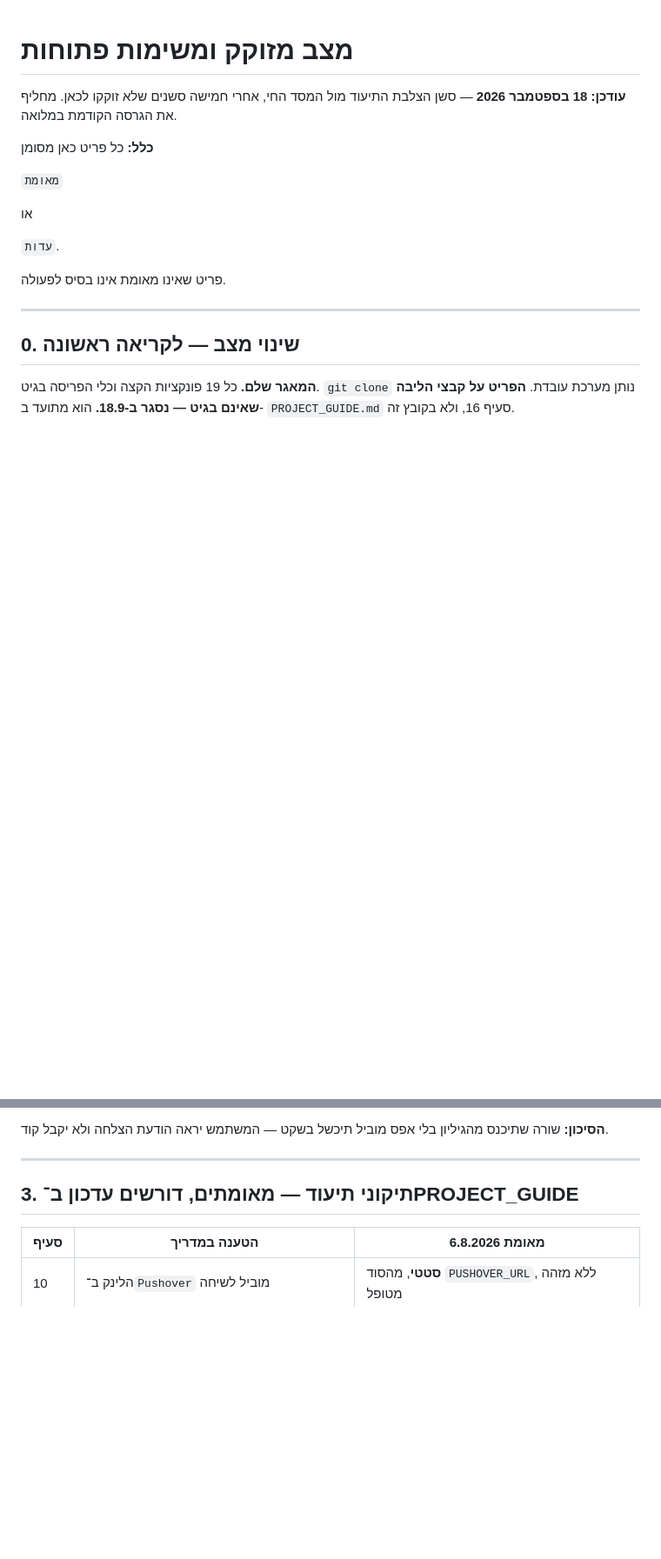
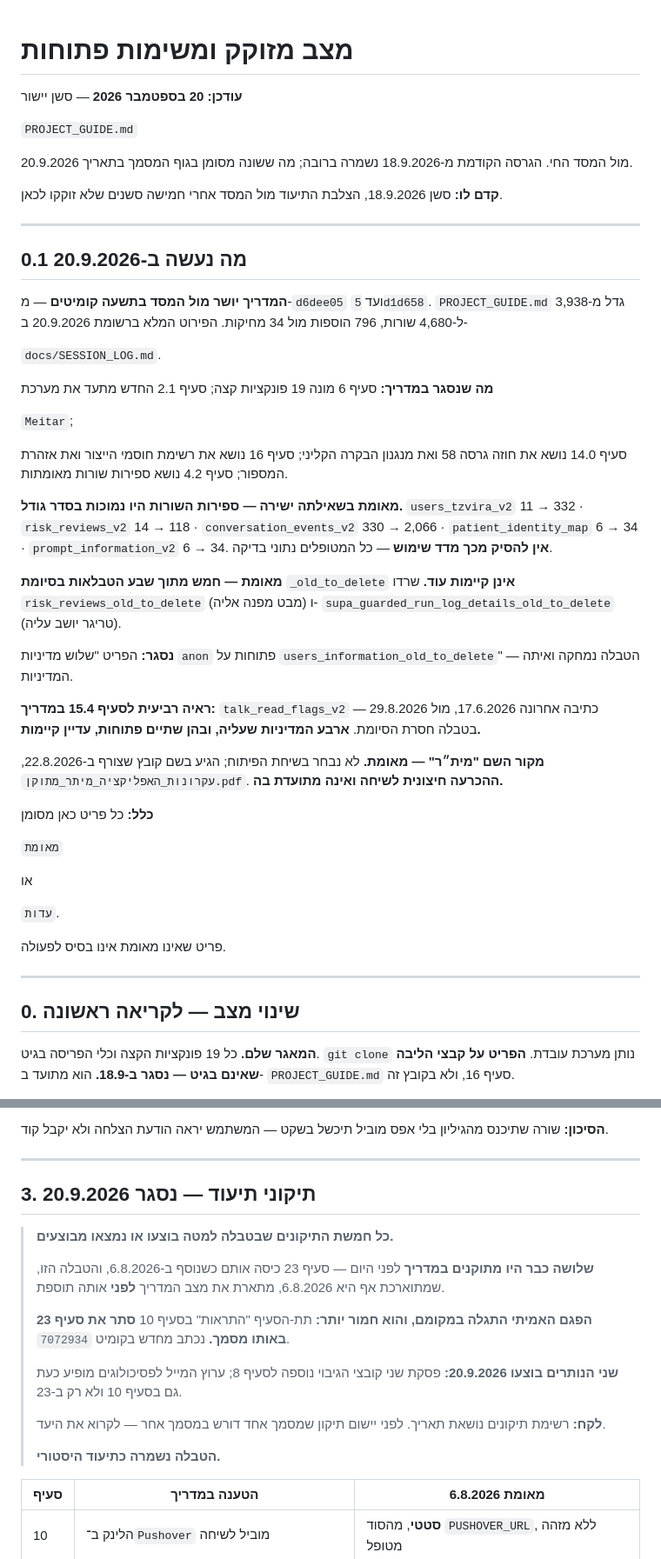
Before and after one commit to yaki-tamir-levy/landbot-runner, a Markdown page: docs/SESSION_HANDOFF.md, 2 parts joined by grey strips. Shown at 87% size. GitHub-like rendering; blank space fills up the shorter version.

Commit message:
SESSION_HANDOFF: 20.9.2026 status block, close section 3

```diff
--- a/docs/SESSION_HANDOFF.md
+++ b/docs/SESSION_HANDOFF.md
@@ -1,6 +1,53 @@
 # מצב מזוקק ומשימות פתוחות
 
-**עודכן: 18 בספטמבר 2026** — סשן הצלבת התיעוד מול המסד החי, אחרי חמישה סשנים שלא זוקקו לכאן. מחליף את הגרסה הקודמת במלואה.
+**עודכן: 20 בספטמבר 2026** — סשן יישור
+
+`PROJECT_GUIDE.md`
+
+מול המסד החי. הגרסה הקודמת מ-18.9.2026 נשמרה ברובה; מה ששונה מסומן בגוף
+המסמך בתאריך 20.9.2026.
+
+**קדם לו:** סשן 18.9.2026, הצלבת התיעוד מול המסד אחרי חמישה סשנים שלא
+זוקקו לכאן.
+
+---
+
+## 0.1 מה נעשה ב-20.9.2026
+
+**המדריך יושר מול המסד בתשעה קומיטים** — מ-`d6dee05` ועד `5d1d658`.
+`PROJECT_GUIDE.md` גדל מ-3,938 ל-4,680 שורות, 796 הוספות מול 34 מחיקות.
+הפירוט המלא ברשומת 20.9.2026 ב-
+
+`docs/SESSION_LOG.md`.
+
+**מה שנסגר במדריך:** סעיף 6 מונה 19 פונקציות קצה; סעיף 2.1 החדש מתעד את
+מערכת
+
+`Meitar`;
+
+סעיף 14.0 נושא את חוזה גרסה 58 ואת מנגנון הבקרה הקליני; סעיף 16 נושא את
+רשימת חוסמי הייצור ואת אזהרת המספור; סעיף 4.2 נושא ספירות שורות מאומתות.
+
+**מאומת בשאילתה ישירה — ספירות השורות היו נמוכות בסדר גודל.**
+`users_tzvira_v2` 11 → 332 · `risk_reviews_v2` 14 → 118 ·
+`conversation_events_v2` 330 → 2,066 · `patient_identity_map` 6 → 34 ·
+`prompt_information_v2` 6 → 34. **אין להסיק מכך מדד שימוש** — כל
+המטופלים נתוני בדיקה.
+
+**מאומת — חמש מתוך שבע הטבלאות בסיומת** `_old_to_delete` **אינן קיימות
+עוד.** שרדו `risk_reviews_old_to_delete` (מבט מפנה אליה) ו-
+`supa_guarded_run_log_details_old_to_delete` (טריגר יושב עליה).
+
+**נסגר:** הפריט "שלוש מדיניות `anon` פתוחות על
+`users_information_old_to_delete`" — הטבלה נמחקה ואיתה המדיניות.
+
+**ראיה רביעית לסעיף 15.4 במדריך:** `talk_read_flags_v2` — כתיבה אחרונה
+17.6.2026, מול 29.8.2026 בטבלה חסרת הסיומת. **ארבע המדיניות שעליה, ובהן
+שתיים פתוחות, עדיין קיימות.**
+
+**מקור השם "מית״ר" — מאומת.** לא נבחר בשיחת הפיתוח; הגיע בשם קובץ שצורף
+ב-22.8.2026, `עקרונות_האפליקציה_מיתר_מתוקן.pdf`. **ההכרעה חיצונית לשיחה
+ואינה מתועדת בה.**
 
 **כלל:** כל פריט כאן מסומן
 
@@ -269,7 +316,24 @@
 
 ---
 
-## 3. תיקוני תיעוד — מאומתים, דורשים עדכון ב־PROJECT_GUIDE
+## 3. תיקוני תיעוד — נסגר 20.9.2026
+
+> **כל חמשת התיקונים שבטבלה למטה בוצעו או נמצאו מבוצעים.**
+>
+> **שלושה כבר היו מתוקנים במדריך** לפני היום — סעיף 23 כיסה אותם כשנוסף
+> ב-6.8.2026, והטבלה הזו, שמתוארכת אף היא 6.8.2026, מתארת את מצב המדריך
+> **לפני** אותה תוספת.
+>
+> **הפגם האמיתי התגלה במקומם, והוא חמור יותר:** תת-הסעיף "התראות" בסעיף
+> 10 **סתר את סעיף 23 באותו מסמך.** נכתב מחדש בקומיט `7072934`.
+>
+> **שני הנותרים בוצעו 20.9.2026:** פסקת שני קובצי הגיבוי נוספה לסעיף 8;
+> ערוץ המייל לפסיכולוגים מופיע כעת גם בסעיף 10 ולא רק ב-23.
+>
+> **לקח:** רשימת תיקונים נושאת תאריך. לפני יישום תיקון שמסמך אחד דורש
+> במסמך אחר — לקרוא את היעד.
+>
+> **הטבלה נשמרה כתיעוד היסטורי.**
 
 | סעיף | הטענה במדריך | מאומת 6.8.2026 |
 |---|---|---|
```
